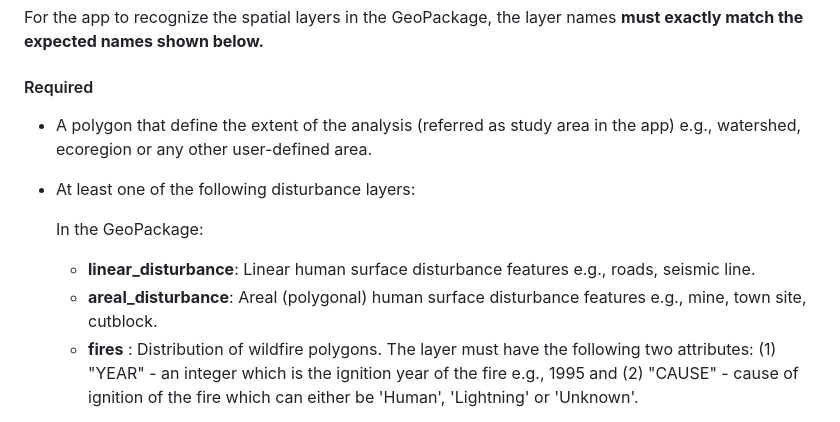
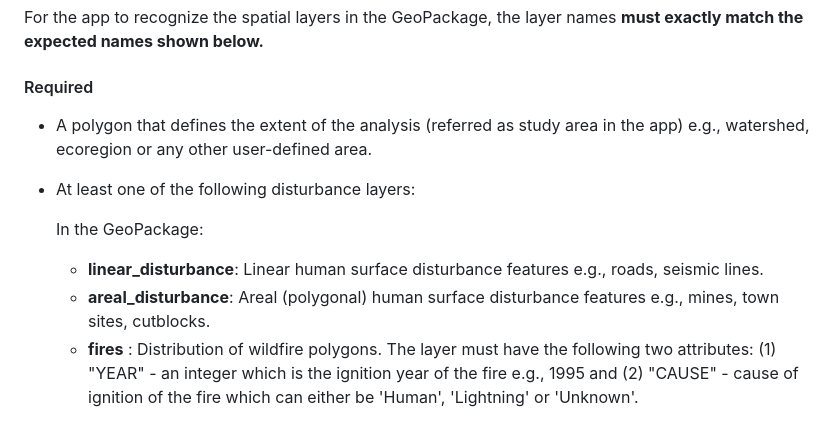
Before and after one commit to beaconsproject/disturbance_explorer, a Markdown page: docs/datasets.md, the part around the change. Rendered like a GitHub page.

```diff
--- a/docs/datasets.md
+++ b/docs/datasets.md
@@ -13,15 +13,15 @@ For the app to recognize the spatial layers in the GeoPackage, the layer names *
 
 #### Required
 
-- A polygon that define the extent of the analysis (referred as study area in the app) e.g., watershed, ecoregion or any other user-defined area.
+- A polygon that defines the extent of the analysis (referred as study area in the app) e.g., watershed, ecoregion or any other user-defined area.
 
 
 - At least one of the following disturbance layers:
 
   In the GeoPackage:
 
-  - **linear_disturbance**: Linear human surface disturbance features e.g., roads, seismic line.
-  - **areal_disturbance**: Areal (polygonal) human surface disturbance features e.g., mine, town site, cutblock.
+  - **linear_disturbance**: Linear human surface disturbance features e.g., roads, seismic lines.
+  - **areal_disturbance**: Areal (polygonal) human surface disturbance features e.g., mines, town sites, cutblocks.
   - **fires** : Distribution of wildfire polygons. The layer must have the following two attributes: (1) "YEAR" - an integer  which is the ignition year of the
   fire e.g., 1995 and (2) "CAUSE" - cause of ignition of the fire which can either be 'Human', 'Lightning' or 'Unknown'.
 
```
